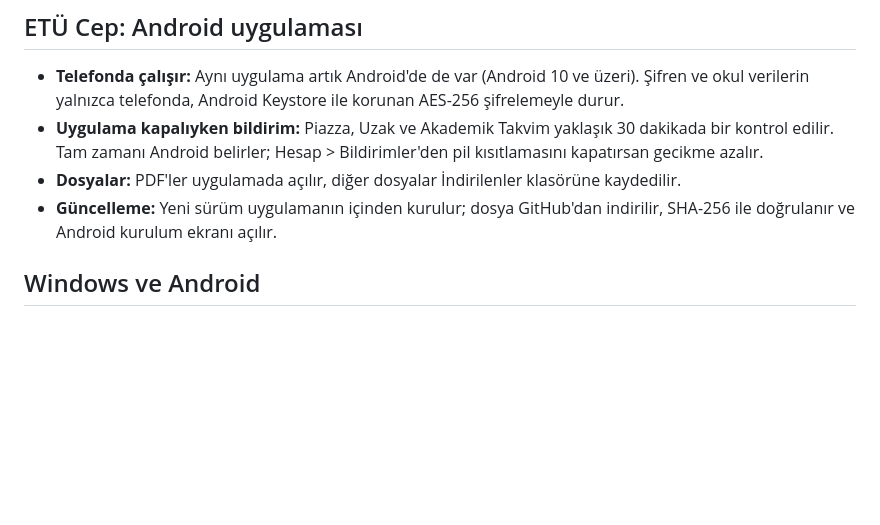
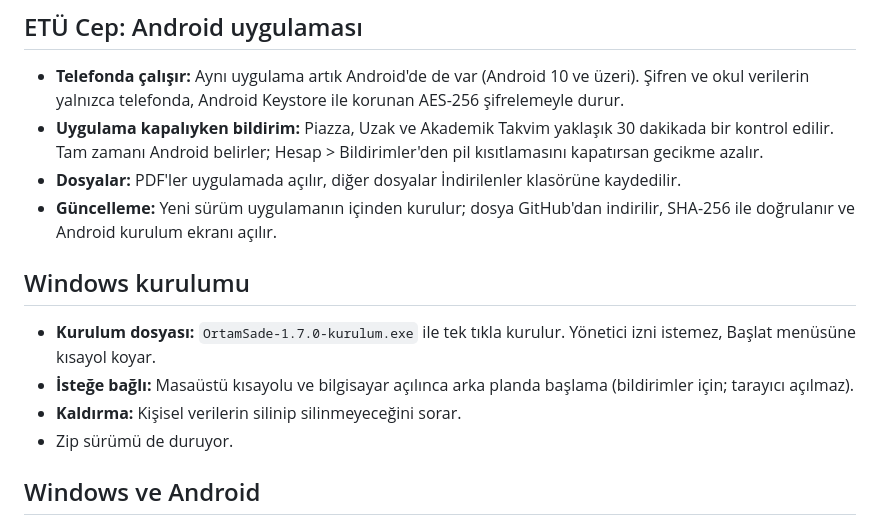
Before and after one commit to Soft-Coder-183/ortam-sade, a Markdown page: notlar/v1.7.0.md, the part around the change. Rendered like a GitHub page; blank space fills up the shorter version.

```diff
--- a/notlar/v1.7.0.md
+++ b/notlar/v1.7.0.md
@@ -4,6 +4,13 @@
 - **Uygulama kapalıyken bildirim:** Piazza, Uzak ve Akademik Takvim yaklaşık 30 dakikada bir kontrol edilir. Tam zamanı Android belirler; Hesap > Bildirimler'den pil kısıtlamasını kapatırsan gecikme azalır.
 - **Dosyalar:** PDF'ler uygulamada açılır, diğer dosyalar İndirilenler klasörüne kaydedilir.
 - **Güncelleme:** Yeni sürüm uygulamanın içinden kurulur; dosya GitHub'dan indirilir, SHA-256 ile doğrulanır ve Android kurulum ekranı açılır.
+
+## Windows kurulumu
+
+- **Kurulum dosyası:** `OrtamSade-1.7.0-kurulum.exe` ile tek tıkla kurulur. Yönetici izni istemez, Başlat menüsüne kısayol koyar.
+- **İsteğe bağlı:** Masaüstü kısayolu ve bilgisayar açılınca arka planda başlama (bildirimler için; tarayıcı açılmaz).
+- **Kaldırma:** Kişisel verilerin silinip silinmeyeceğini sorar.
+- Zip sürümü de duruyor.
 
 ## Windows ve Android
 
```
Also changed, not shown: PROJE_DEVIR.md (+3 -1 lines), README.md (+7 -0 lines), kurulum/simge-256.png (added), 7 other files.
